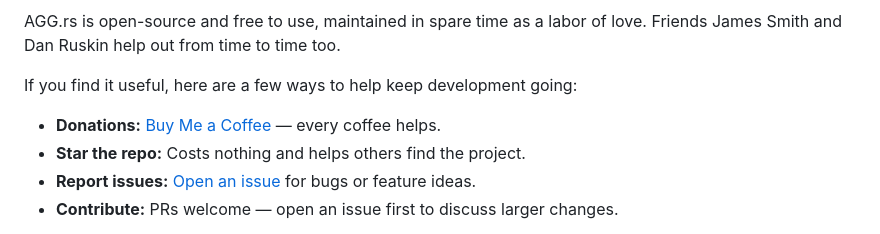
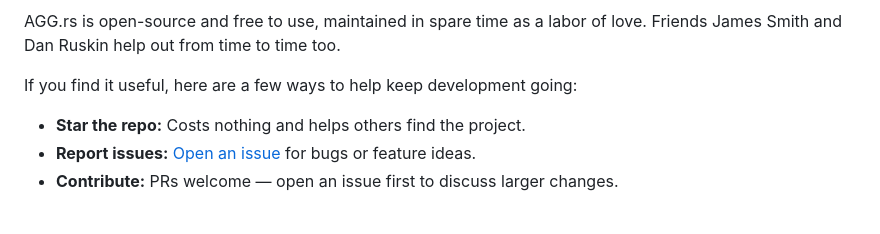
Before and after one commit to larsbrubaker/agg-rust, a Markdown page: README.md, the part around one of its changes. GitHub-like rendering.

```diff
--- a/README.md
+++ b/README.md
@@ -13,7 +11,6 @@ AGG.rs is open-source and free to use, maintained in spare time as a labor of lo
 
 If you find it useful, here are a few ways to help keep development going:
 
-- **Donations:** [Buy Me a Coffee](https://buymeacoffee.com/larsbrubaker) — every coffee helps.
 - **Star the repo:** Costs nothing and helps others find the project.
 - **Report issues:** [Open an issue](https://github.com/larsbrubaker/agg-rust/issues) for bugs or feature ideas.
 - **Contribute:** PRs welcome — open an issue first to discuss larger changes.
```
Also changed, not shown: other parts of README.md (+0 -2 lines).
